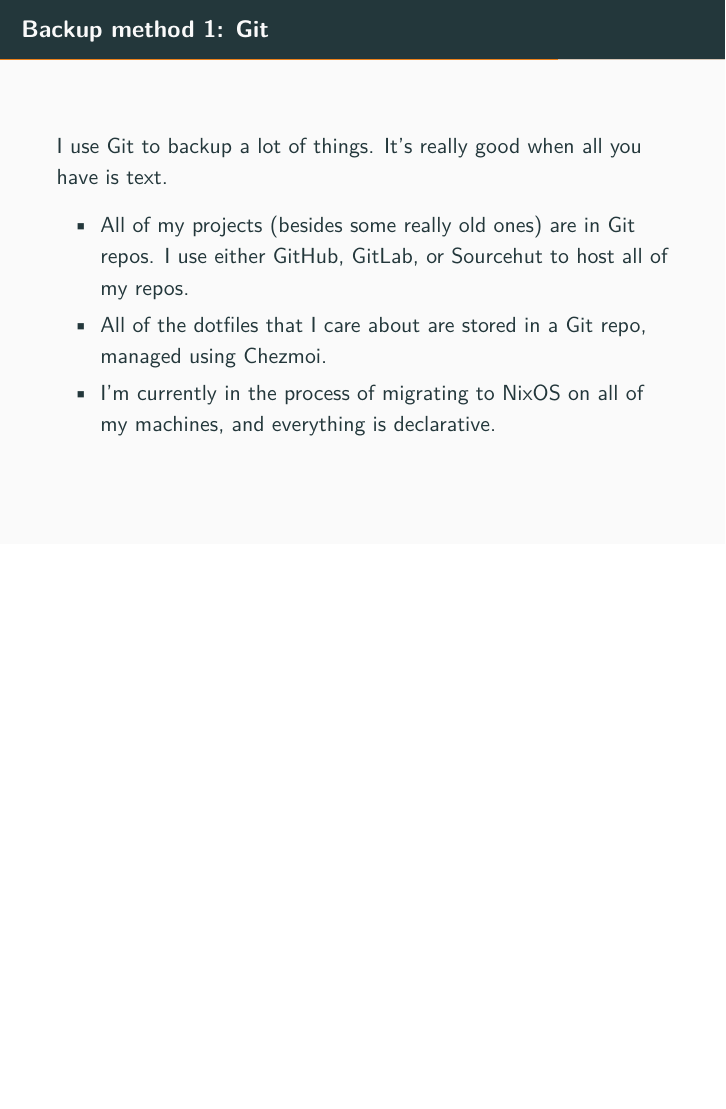
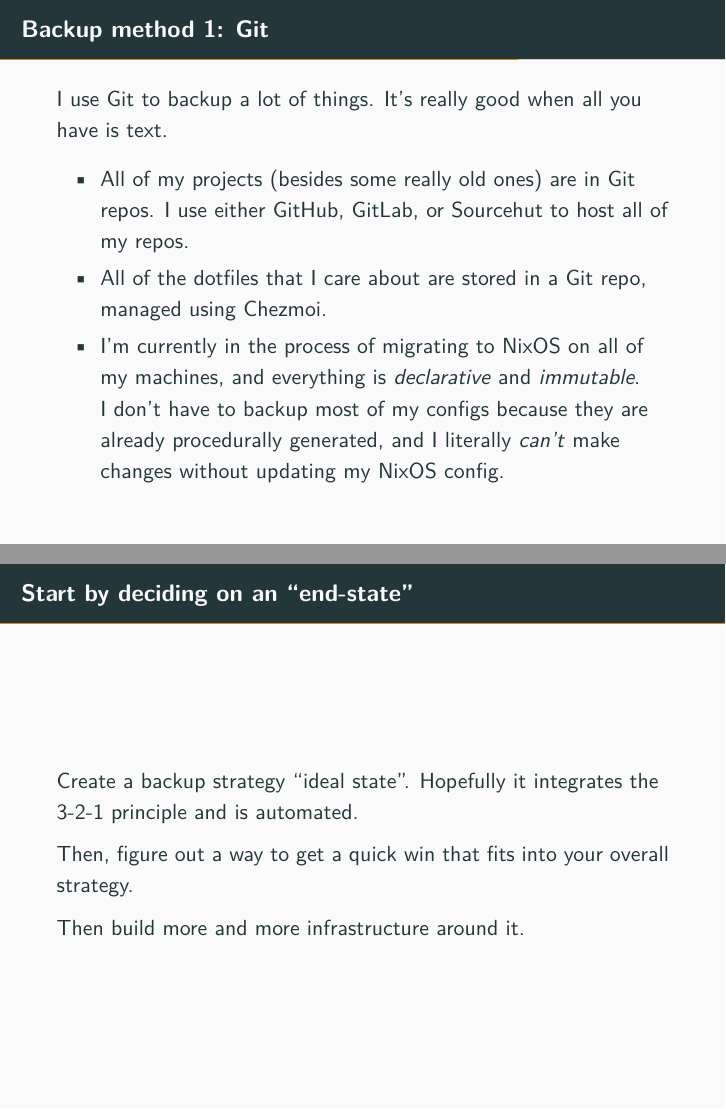
Before and after one commit to sumnerevans/lug-backup-strategies, LaTeX slides (backup.tex): page 41 of 51 before the commit and pages 42 and 55 of 56 after it, the two joined at a grey line, the shorter picture padded with empty space. The pictures show the PDF file backup.pdf that the author committed with the source.

Commit message:
Add a few more notes

```diff
--- a/backup.tex
+++ b/backup.tex
@@ -222,7 +222,14 @@
         \item All of the dotfiles that I care about are stored in a Git repo,
             managed using Chezmoi.
         \item I'm currently in the process of migrating to NixOS on all of my
-            machines, and everything is declarative.
+            machines, and everything is \textit{declarative} and
+            \textit{immutable}.
+
+            \pause[\thebeamerpauses]
+            I don't have to backup most of my configs because they are already
+            procedurally generated, and I literally \textit{can't} make changes
+            without updating my NixOS config which is backed up with Git.
+
     \end{itemize}
 
 \end{frame}
@@ -265,6 +272,20 @@
 
 \end{frame}
 
+\begin{frame}{Start by deciding on an ``end-state''}
+
+    Create a backup strategy ``ideal state''. \pause Hopefully it integrates the
+    3-2-1 principle and is automated.
+
+    \pause
+    Then, figure out a way to get a quick win that fits into your overall
+    strategy.
+
+    \pause
+    Then build more and more infrastructure around it.
+
+\end{frame}
+
 \end{document}
 % Local Variables:
 % TeX-command-extra-options: "-shell-escape"
```
Also changed, not shown: backup.pdf.
